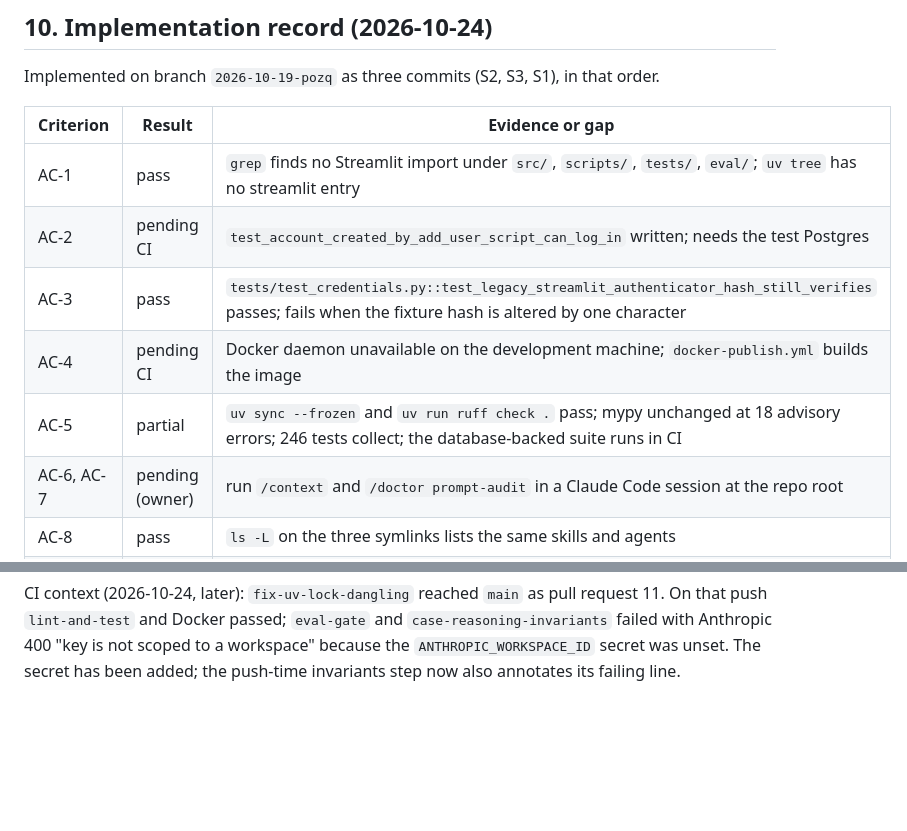
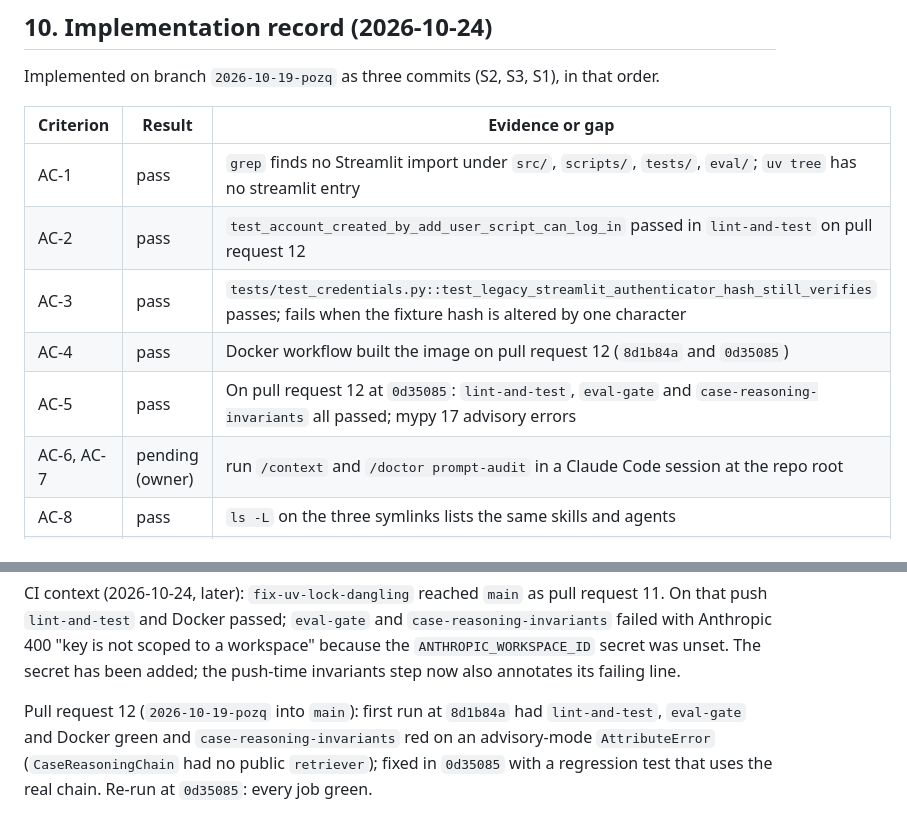
Before and after one commit to erica-prog/nigeria-policy-law-advisor, a Markdown page: docs/20-plan-claude-layout-and-streamlit-removal.md, 2 parts joined by grey strips. Drawn GitHub-style; blank space fills up the shorter version.

Commit message:
docs/20: record green CI on pull request 12
Co-Authored-By: Claude Fable 5.1 <noreply@anthropic.com>

```diff
--- a/docs/20-plan-claude-layout-and-streamlit-removal.md
+++ b/docs/20-plan-claude-layout-and-streamlit-removal.md
@@ -239,10 +239,10 @@ Implemented on branch `2026-10-19-pozq` as three commits (S2, S3, S1), in that o
 | Criterion | Result | Evidence or gap |
 |---|---|---|
 | AC-1 | pass | `grep` finds no Streamlit import under `src/`, `scripts/`, `tests/`, `eval/`; `uv tree` has no streamlit entry |
-| AC-2 | pending CI | `test_account_created_by_add_user_script_can_log_in` written; needs the test Postgres |
+| AC-2 | pass | `test_account_created_by_add_user_script_can_log_in` passed in `lint-and-test` on pull request 12 |
 | AC-3 | pass | `tests/test_credentials.py::test_legacy_streamlit_authenticator_hash_still_verifies` passes; fails when the fixture hash is altered by one character |
-| AC-4 | pending CI | Docker daemon unavailable on the development machine; `docker-publish.yml` builds the image |
-| AC-5 | partial | `uv sync --frozen` and `uv run ruff check .` pass; mypy unchanged at 18 advisory errors; 246 tests collect; the database-backed suite runs in CI |
+| AC-4 | pass | Docker workflow built the image on pull request 12 (`8d1b84a` and `0d35085`) |
+| AC-5 | pass | On pull request 12 at `0d35085`: `lint-and-test`, `eval-gate` and `case-reasoning-invariants` all passed; mypy 17 advisory errors |
 | AC-6, AC-7 | pending (owner) | run `/context` and `/doctor prompt-audit` in a Claude Code session at the repo root |
 | AC-8 | pass | `ls -L` on the three symlinks lists the same skills and agents |
 | AC-9 | pass | no doc or comment instructs running Streamlit, except the superseded doc 09 section under its banner |
@@ -256,3 +256,9 @@ On that push `lint-and-test` and Docker passed; `eval-gate` and
 `case-reasoning-invariants` failed with Anthropic 400 "key is not scoped to a
 workspace" because the `ANTHROPIC_WORKSPACE_ID` secret was unset. The secret has been
 added; the push-time invariants step now also annotates its failing line.
+
+Pull request 12 (`2026-10-19-pozq` into `main`): first run at `8d1b84a` had
+`lint-and-test`, `eval-gate` and Docker green and `case-reasoning-invariants` red on an
+advisory-mode `AttributeError` (`CaseReasoningChain` had no public `retriever`); fixed
+in `0d35085` with a regression test that uses the real chain. Re-run at `0d35085`: every
+job green.
```
